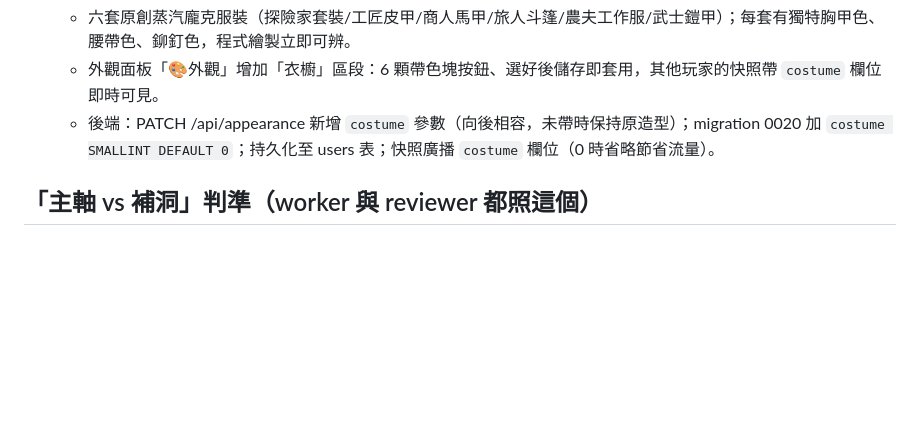
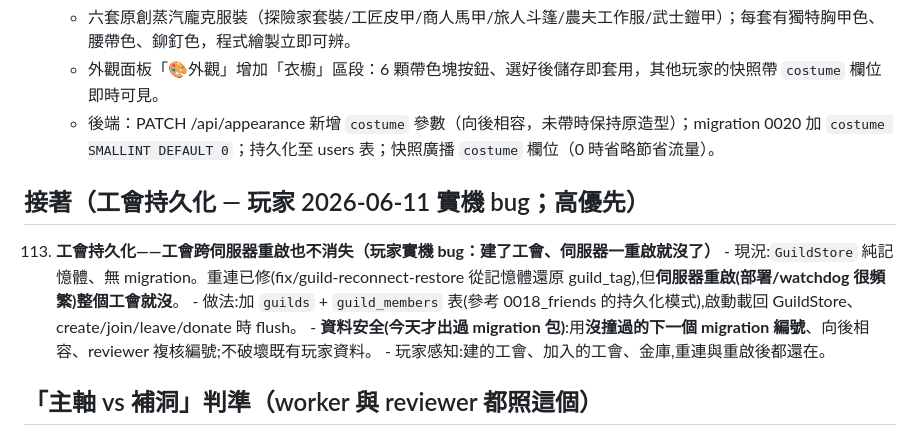
Before and after one commit to ShihShihDer/ButFun, a Markdown page: docs/ROADMAP.md, the part around the change. GitHub-like rendering; blank space fills up the shorter version.

Commit message:
docs(ROADMAP 113): 工會持久化（玩家實機 bug：建了工會重啟就沒，高優先）
GuildStore 純記憶體無 migration。重連已修(從記憶體還原 guild_tag),但伺服器重啟
(部署/watchdog 頻繁)整個工會就沒。加 guilds+guild_members 表(參考 0018_friends)、
啟動載回、變更時 flush。資料安全:沒撞過的 migration 編號、向後相容、不破壞玩家資料。

Co-Authored-By: Claude Fable 5 <noreply@anthropic.com>

```diff
--- a/docs/ROADMAP.md
+++ b/docs/ROADMAP.md
@@ -839,6 +839,14 @@ D-3. ✅ **小地圖導航**（PR #71）
     - 外觀面板「🎨外觀」增加「衣櫥」區段：6 顆帶色塊按鈕、選好後儲存即套用，其他玩家的快照帶 `costume` 欄位即時可見。
     - 後端：PATCH /api/appearance 新增 `costume` 參數（向後相容，未帶時保持原造型）；migration 0020 加 `costume SMALLINT DEFAULT 0`；持久化至 users 表；快照廣播 `costume` 欄位（0 時省略節省流量）。
 
+## 接著（工會持久化 — 玩家 2026-06-11 實機 bug；高優先）
+
+113. **工會持久化——工會跨伺服器重啟也不消失（玩家實機 bug：建了工會、伺服器一重啟就沒了）**
+    - 現況:`GuildStore` 純記憶體、無 migration。重連已修(fix/guild-reconnect-restore 從記憶體還原 guild_tag),但**伺服器重啟(部署/watchdog 很頻繁)整個工會就沒**。
+    - 做法:加 `guilds` + `guild_members` 表(參考 0018_friends 的持久化模式),啟動載回 GuildStore、create/join/leave/donate 時 flush。
+    - **資料安全(今天才出過 migration 包)**:用**沒撞過的下一個 migration 編號**、向後相容、reviewer 複核編號;不破壞既有玩家資料。
+    - 玩家感知:建的工會、加入的工會、金庫,重連與重啟後都還在。
+
 ## 「主軸 vs 補洞」判準（worker 與 reviewer 都照這個）
 - 會讓玩家**看到新東西 / 新玩法 / 更大的世界** → 主軸，做。
 - 新內容的解鎖/取得**至少兩條路徑**（時間路＋資源路）——單一路徑硬閘是「被侷限感」的根源（ROADMAP 39 立規）。
```
